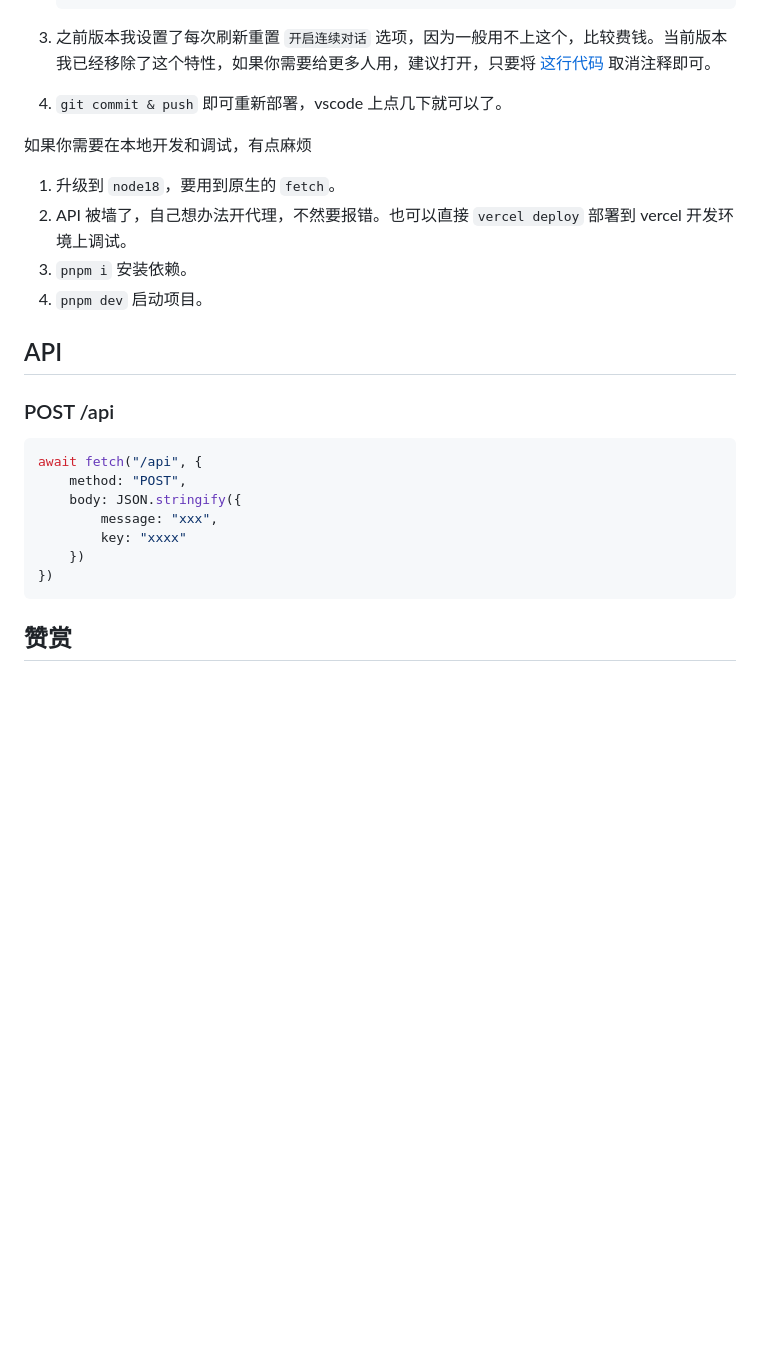
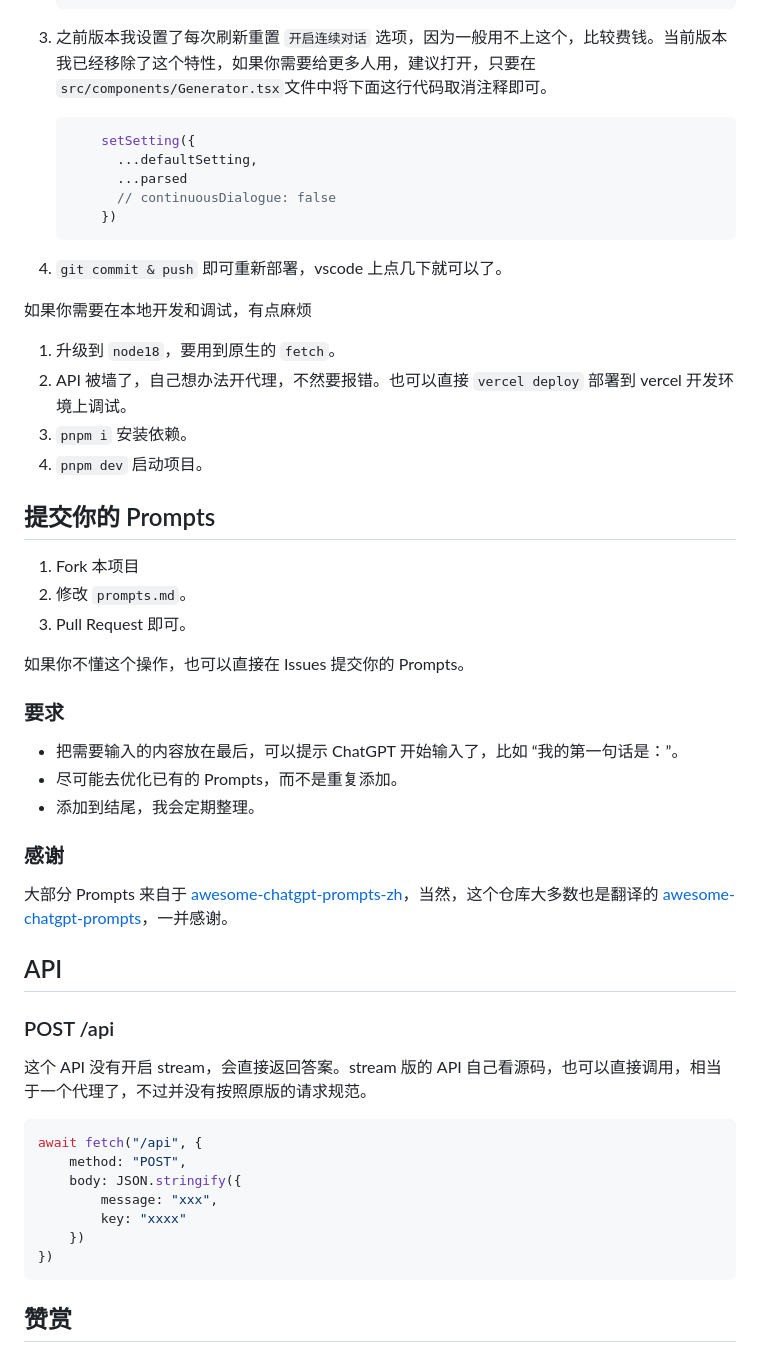
Before and after one commit to arturromanchuk/chatgpt-vercel, a Markdown page: README.md, the part around the change printed below. GitHub-like rendering; blank space fills up the shorter version.

````diff
--- a/README.md
+++ b/README.md
@@ -37,7 +38,14 @@
         systemRule: ""
     }
     ```
-3. 之前版本我设置了每次刷新重置 `开启连续对话` 选项，因为一般用不上这个，比较费钱。当前版本我已经移除了这个特性，如果你需要给更多人用，建议打开，只要将 [这行代码](https://github.com/ourongxing/chatgpt-vercel/blob/main/src/components/Generator.tsx#L46) 取消注释即可。
+3. 之前版本我设置了每次刷新重置 `开启连续对话` 选项，因为一般用不上这个，比较费钱。当前版本我已经移除了这个特性，如果你需要给更多人用，建议打开，只要在 `src/components/Generator.tsx`文件中将下面这行代码取消注释即可。
+    ```ts
+        setSetting({
+          ...defaultSetting,
+          ...parsed
+          // continuousDialogue: false
+        })
+    ```
 
 4. `git commit & push` 即可重新部署，vscode 上点几下就可以了。
 
@@ -46,9 +54,28 @@
 2. API 被墙了，自己想办法开代理，不然要报错。也可以直接 `vercel deploy` 部署到 vercel 开发环境上调试。
 3. `pnpm i` 安装依赖。
 4. `pnpm dev` 启动项目。
+
+## 提交你的 Prompts
+1. Fork 本项目
+2. 修改 `prompts.md`。
+3. Pull Request 即可。
+
+如果你不懂这个操作，也可以直接在 Issues 提交你的 Prompts。
+
+### 要求
+- 把需要输入的内容放在最后，可以提示 ChatGPT 开始输入了，比如 “我的第一句话是：”。
+- 尽可能去优化已有的 Prompts，而不是重复添加。
+- 添加到结尾，我会定期整理。
+
+### 感谢
+
+大部分 Prompts 来自于 [awesome-chatgpt-prompts-zh](https://github.com/PlexPt/awesome-chatgpt-prompts-zh)，当然，这个仓库大多数也是翻译的 [awesome-chatgpt-prompts](https://github.com/f/awesome-chatgpt-prompts)，一并感谢。
+
 ## API
 
 ### POST /api
+
+这个 API 没有开启 stream，会直接返回答案。stream 版的 API 自己看源码，也可以直接调用，相当于一个代理了，不过并没有按照原版的请求规范。
 
 ```ts
 await fetch("/api", {
@@ -60,7 +87,6 @@ await fetch("/api", {
 })
 ```
 
-
 ## 赞赏
 如果本项目对你有所帮助，可以给小猫买点零食，但不接受任何付费功能请求。
 
````
Also changed, not shown: other parts of README.md (+2 -1 lines), assets/preview-dark.png (added), assets/preview-light.png (added), assets/preview.png (deleted).
